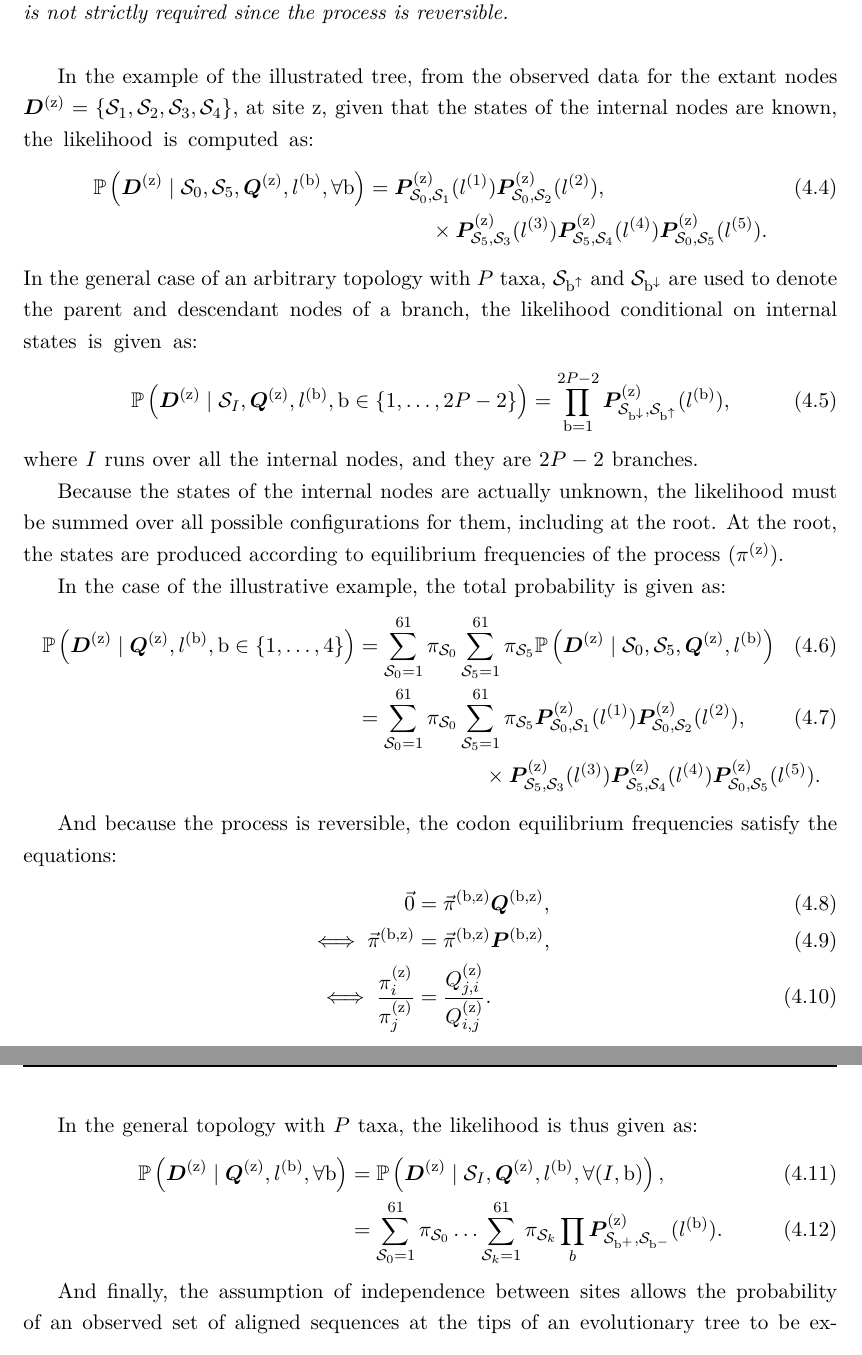
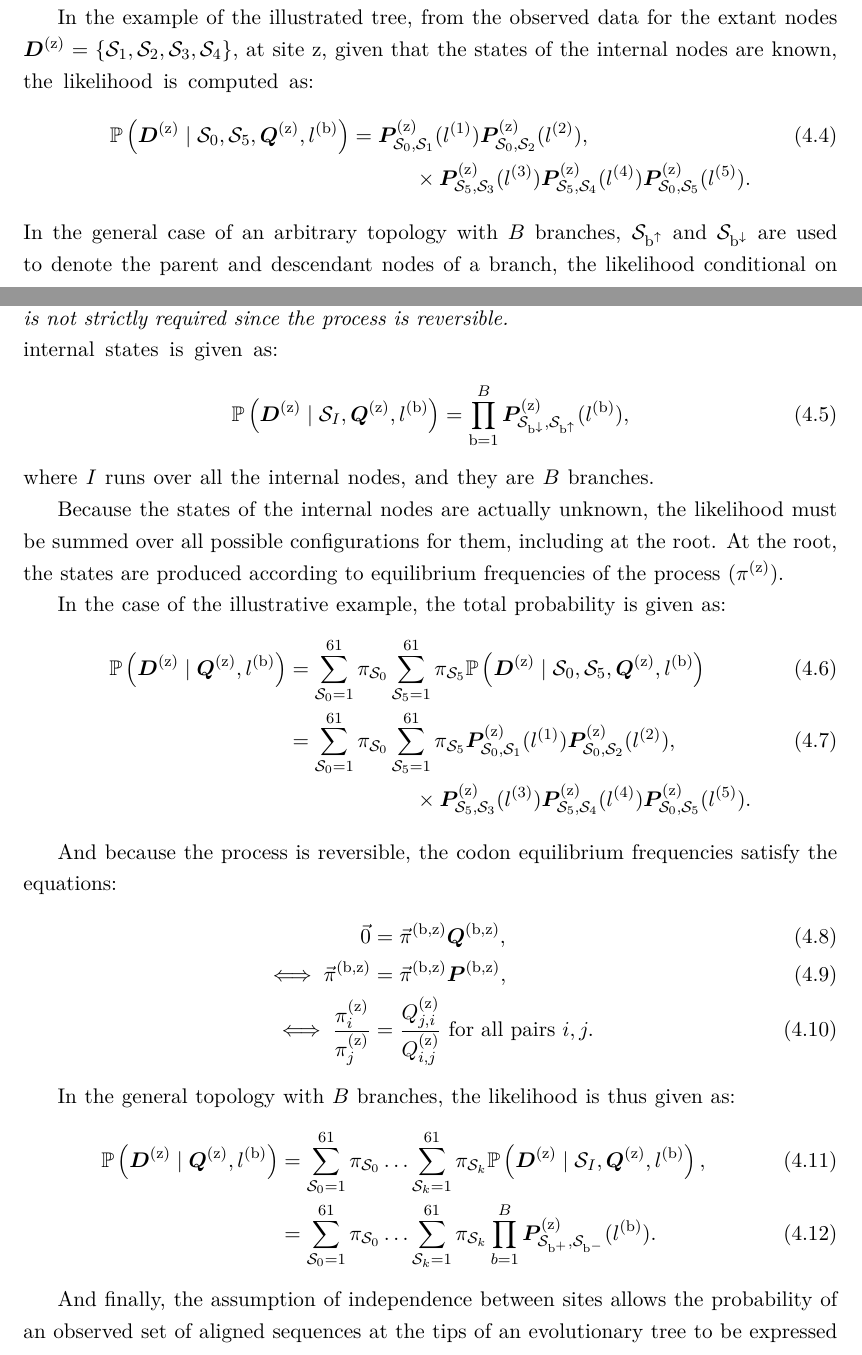
Before and after one commit to ThibaultLatrille/PhD, a LaTeX thesis (main.tex, which reads sections/intro_inference.tex): two parts of pages 79 and 80 of 315 before the commit and two parts of pages 78 and 79 of 315 after it, joined at a grey line, cut so that both start at the same text. Compiled offline with pdfLaTeX; a missing bibliography style is replaced by a similar one.

Commit message:
Fixed equations in inference

```diff
--- a/sections/intro_inference.tex
+++ b/sections/intro_inference.tex
@@ -90,25 +90,25 @@ As an example, and for better readability, a simple illustrative tree given in f
 
 In the example of the illustrated tree, from the observed data for the extant nodes $\Data\siteexp = \{ \state_1,\state_2, \state_3, \state_4 \}$, at site $\site$, given that the states of the internal nodes are known, the likelihood is computed as:
 \begin{align}
-    \proba \left(\Data\siteexp \mid \state_0, \state_5, \Submatrix\siteexp, \branchlength\branchexp, \forall \branch \right) & = \Probmatrix\siteexp_{\state_0, \state_1}(\branchlength^{(1)})
+    \proba \left(\Data\siteexp \mid \state_0, \state_5, \Submatrix\siteexp, \branchlength\branchexp \right) & = \Probmatrix\siteexp_{\state_0, \state_1}(\branchlength^{(1)})
     \Probmatrix\siteexp_{\state_0, \state_2}(\branchlength^{(2)}), \\
     & \quad \quad \quad
     \times \Probmatrix\siteexp_{\state_5, \state_3}(\branchlength^{(3)})
     \Probmatrix\siteexp_{\state_5, \state_4}(\branchlength^{(4)})
     \Probmatrix\siteexp_{\state_0, \state_5}(\branchlength^{(5)}). \notag
 \end{align}
-In the general case of an arbitrary topology with $\Ntaxa$ taxa, $\state_{\nodeUp}$ and $\state_{\nodeDown}$ are used to denote the parent and descendant nodes of a branch, the likelihood conditional on internal states is given as:
+In the general case of an arbitrary topology with $B$ branches, $\state_{\nodeUp}$ and $\state_{\nodeDown}$ are used to denote the parent and descendant nodes of a branch, the likelihood conditional on internal states is given as:
 \begin{align}
-    \proba \left(\Data\siteexp \mid \state_{I}, \Submatrix\siteexp, \branchlength\branchexp, \Setbranch \right) & = \prod\limits_{\branch=1}^{2 \Ntaxa - 2} \Probmatrix\siteexp_{\state_{\nodeDown}, \state_{\nodeUp}}(\branchlength^{(\branch)}),
+    \proba \left(\Data\siteexp \mid \state_{I}, \Submatrix\siteexp, \branchlength\branchexp \right) & = \prod\limits_{\branch=1}^{B} \Probmatrix\siteexp_{\state_{\nodeDown}, \state_{\nodeUp}}(\branchlength^{(\branch)}),
 \end{align}
-where $I$ runs over all the internal nodes, and they are $2 \Ntaxa - 2$ branches.
+where $I$ runs over all the internal nodes, and they are $B$ branches.
 
 Because the states of the internal nodes are actually unknown, the likelihood must be summed over all possible configurations for them, including at the root.
 At the root, the states are produced according to equilibrium frequencies of the process ($\pi\siteexp$).
 
 In the case of the illustrative example, the total probability is given as:
 \begin{align}
-    \proba \left(\Data\siteexp \mid \Submatrix\siteexp, \branchlength\branchexp , \branch \in \{1, \hdots, 4\} \right) & = \sum\limits_{\state_0=1}^{61} \subequi_{\state_0} \sum\limits_{\state_5=1}^{61} \subequi_{\state_5} \proba \left(\Data\siteexp \mid \state_0, \state_5, \Submatrix\siteexp, \branchlength\branchexp \right) \\
+    \proba \left(\Data\siteexp \mid \Submatrix\siteexp, \branchlength\branchexp  \right) & = \sum\limits_{\state_0=1}^{61} \subequi_{\state_0} \sum\limits_{\state_5=1}^{61} \subequi_{\state_5} \proba \left(\Data\siteexp \mid \state_0, \state_5, \Submatrix\siteexp, \branchlength\branchexp \right) \\
     & = \sum\limits_{\state_0=1}^{61} \subequi_{\state_0} \sum\limits_{\state_5=1}^{61} \subequi_{\state_5} \Probmatrix\siteexp_{\state_0, \state_1}(\branchlength^{(1)})
     \Probmatrix\siteexp_{\state_0, \state_2}(\branchlength^{(2)}), \\
     & \qquad \qquad \qquad
@@ -121,14 +121,14 @@ And because the process is reversible, the codon equilibrium frequencies satisfy
 \begin{align}
     \vecZero & = \Subequi\branchsiteexp \Submatrix\branchsiteexp, \\
     \iff \Subequi\branchsiteexp & = \Subequi\branchsiteexp \Probmatrix\branchsiteexp, \\
-    \iff \dfrac{\subequi_{\ci}\siteexp}{\subequi_{\cj}\siteexp} & = \dfrac{\submatrix_{\cj, \ci}\siteexp}{\submatrix_{\ci, \cj}\siteexp}.
+    \iff \dfrac{\subequi_{\ci}\siteexp}{\subequi_{\cj}\siteexp} & = \dfrac{\submatrix_{\cj, \ci}\siteexp}{\submatrix_{\ci, \cj}\siteexp} \text{ for all pairs }\ci,\cj.
 \end{align}
 
-In the general topology with $\Ntaxa$ taxa, the likelihood is thus given as:
+In the general topology with $B$ branches, the likelihood is thus given as:
 \begin{align}
-    \proba \left(\Data\siteexp \mid \Submatrix\siteexp, \branchlength\branchexp, \forall \branch \right) & = \proba \left(\Data\siteexp \mid \state_{I}, \Submatrix\siteexp, \branchlength\branchexp, \forall (I, \branch) \right), \\
-    & = \sum\limits_{\state_{0}=1}^{61} \subequi_{\state_{0}} \hdots \sum\limits_{\state_{k}=1}^{61} \subequi_{\state_{k}} \prod\limits_{b} \Probmatrix\siteexp_{\state_{\branch^{+}}, \state_{\branch^{-}}}(\branchlength^{(\branch)}). \label{eq:likelihood-site}
+    \proba \left(\Data\siteexp \mid \Submatrix\siteexp, \branchlength\branchexp \right) & = \sum\limits_{\state_{0}=1}^{61} \subequi_{\state_{0}} \hdots \sum\limits_{\state_{k}=1}^{61} \subequi_{\state_{k}} \proba \left(\Data\siteexp \mid \state_{I}, \Submatrix\siteexp, \branchlength\branchexp \right), \\
+    & = \sum\limits_{\state_{0}=1}^{61} \subequi_{\state_{0}} \hdots \sum\limits_{\state_{k}=1}^{61} \subequi_{\state_{k}} \prod\limits_{b=1}^{B} \Probmatrix\siteexp_{\state_{\branch^{+}}, \state_{\branch^{-}}}(\branchlength^{(\branch)}). \label{eq:likelihood-site}
 \end{align}
 
-And finally, the assumption of independence between sites allows the probability of an observed set of aligned sequences at the tips of an evolutionary tree to be expressed as the product over alignment columns of the observed nucleotides or amino acids in those columns:
+And finally, the assumption of independence between sites allows the probability of an observed set of aligned sequences at the tips of an evolutionary tree to be expressed as the product over alignment columns ($\Nsite$ sites) of the observed nucleotides or amino acids in those columns:
 \begin{align}
```
Also changed, not shown: sections/intro_inference.tex (6 more changed lines).
